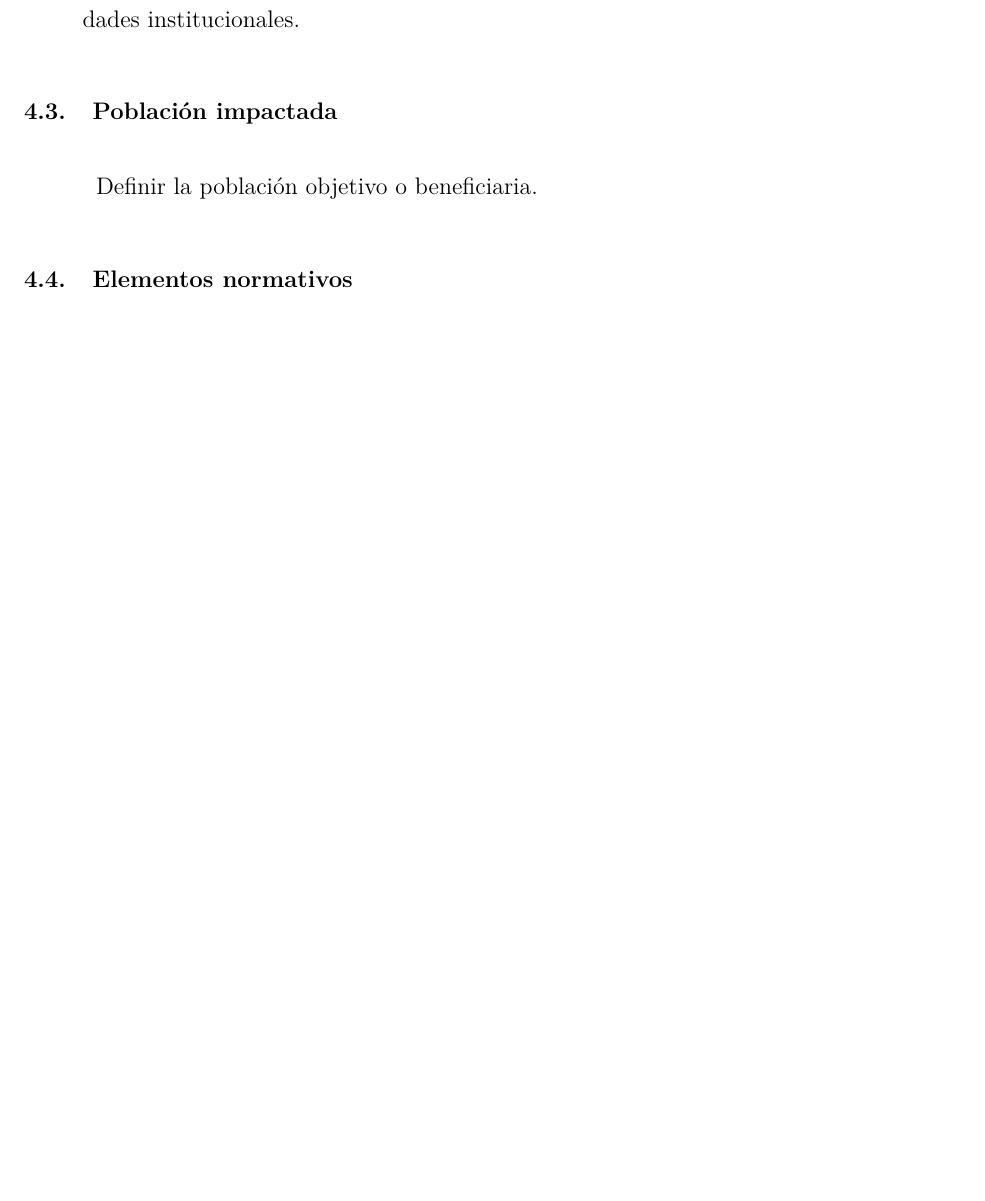
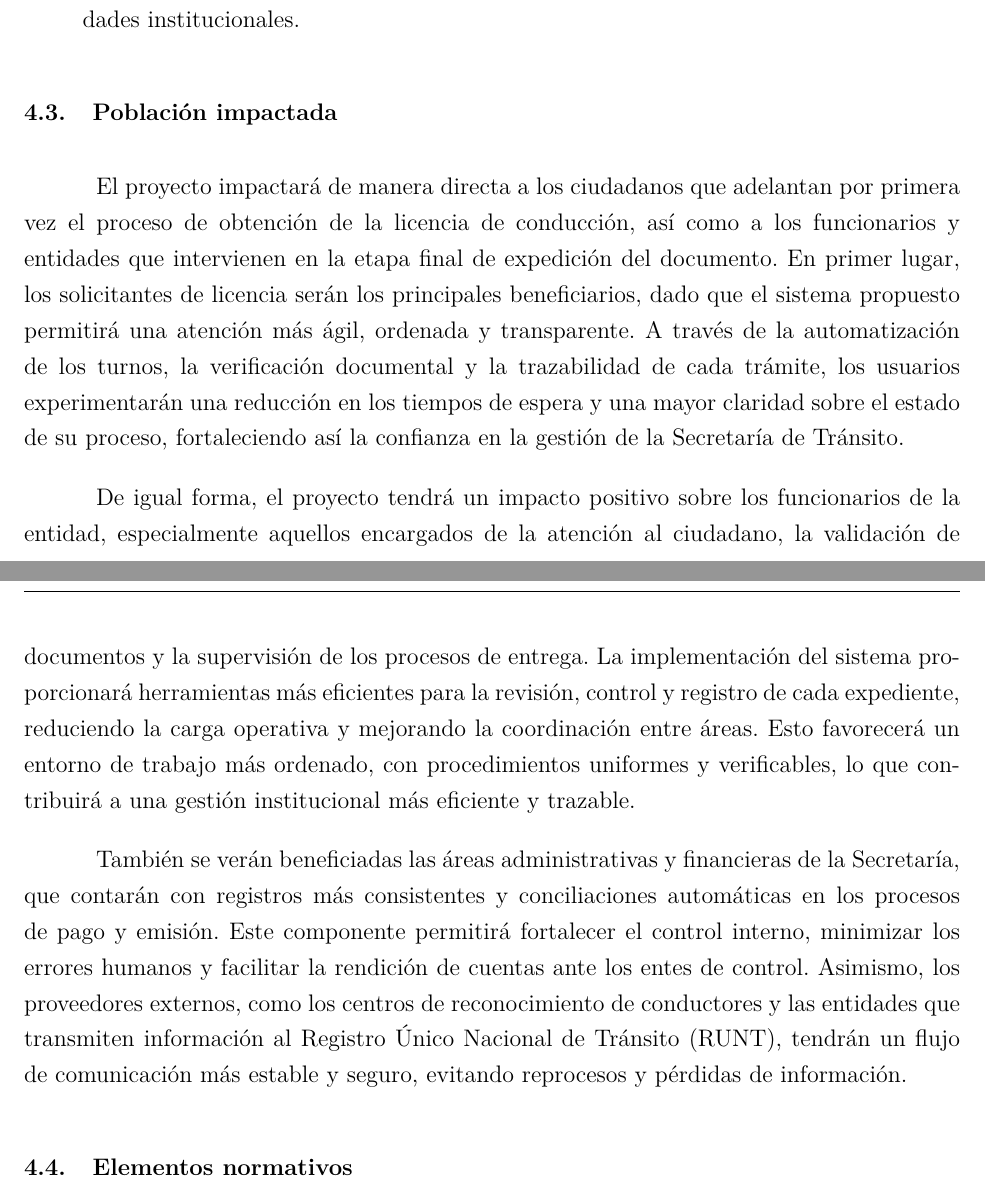
Before and after one commit to Juanes7222/GerenciaProyectos, a LaTeX document (main.tex): part of page 12 of 29 before the commit and two parts of pages 12 and 13 of 29 after it, the two joined at a grey line, cut so that both start at the same text, the shorter picture padded with empty space. Compiled offline with pdfLaTeX.

Commit message:
Added impacted population section

```diff
--- a/main.tex
+++ b/main.tex
@@ -299,7 +299,11 @@ Este módulo facilitará la adopción y el uso adecuado del sistema por parte de
 
 
 \subsection{Población impactada}
-Definir la población objetivo o beneficiaria.
+El proyecto impactará de manera directa a los ciudadanos que adelantan por primera vez el proceso de obtención de la licencia de conducción, así como a los funcionarios y entidades que intervienen en la etapa final de expedición del documento. En primer lugar, los solicitantes de licencia serán los principales beneficiarios, dado que el sistema propuesto permitirá una atención más ágil, ordenada y transparente. A través de la automatización de los turnos, la verificación documental y la trazabilidad de cada trámite, los usuarios experimentarán una reducción en los tiempos de espera y una mayor claridad sobre el estado de su proceso, fortaleciendo así la confianza en la gestión de la Secretaría de Tránsito.
+
+De igual forma, el proyecto tendrá un impacto positivo sobre los funcionarios de la entidad, especialmente aquellos encargados de la atención al ciudadano, la validación de documentos y la supervisión de los procesos de entrega. La implementación del sistema proporcionará herramientas más eficientes para la revisión, control y registro de cada expediente, reduciendo la carga operativa y mejorando la coordinación entre áreas. Esto favorecerá un entorno de trabajo más ordenado, con procedimientos uniformes y verificables, lo que contribuirá a una gestión institucional más eficiente y trazable.
+
+También se verán beneficiadas las áreas administrativas y financieras de la Secretaría, que contarán con registros más consistentes y conciliaciones automáticas en los procesos de pago y emisión. Este componente permitirá fortalecer el control interno, minimizar los errores humanos y facilitar la rendición de cuentas ante los entes de control. Asimismo, los proveedores externos, como los centros de reconocimiento de conductores y las entidades que transmiten información al Registro Único Nacional de Tránsito (RUNT), tendrán un flujo de comunicación más estable y seguro, evitando reprocesos y pérdidas de información.
 
 \subsection{Elementos normativos}
 Mencionar las normas, leyes, reglamentos o estándares aplicables (si existen).
```
